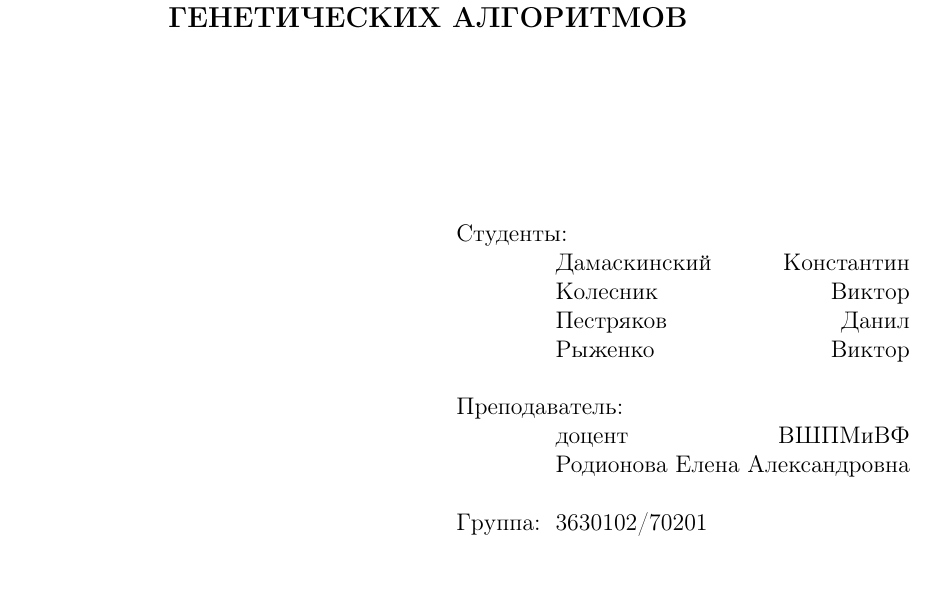
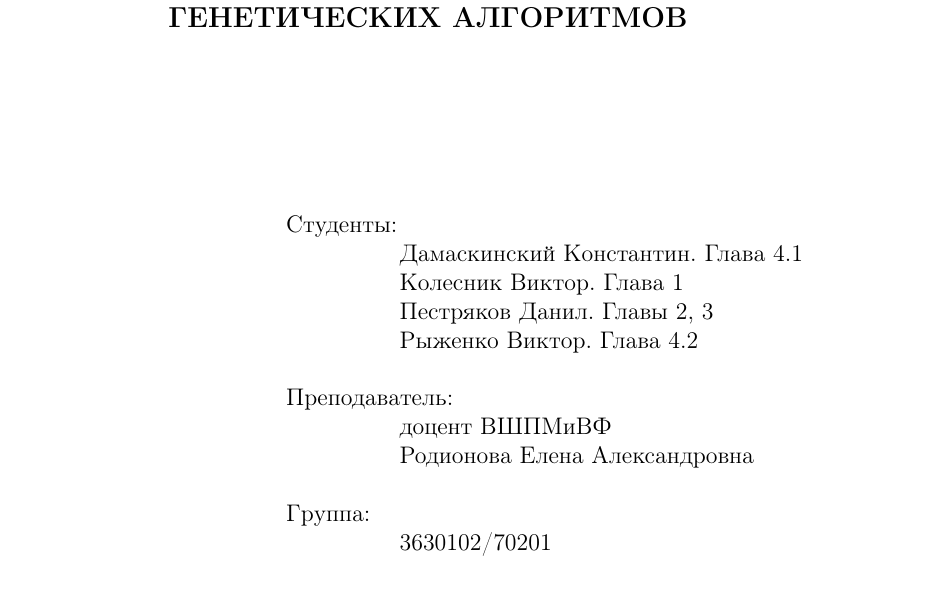
Before and after one commit to kystyn/PolyPractice, a LaTeX book (OptMethods/GeneticAlgCP.tex): part of page 1 of 21, cut so that both start at the same text. Compiled offline with pdfLaTeX.

Commit message:
вклад

```diff
--- a/OptMethods/GeneticAlgCP.tex
+++ b/OptMethods/GeneticAlgCP.tex
@@ -35,15 +35,15 @@
 Студенты:\\
-\hspace*{0cm} \hfill\hbox to\maxl {Дамаскинский Константин} \\
-\hspace*{0cm}\hfill\hbox to\maxl {Колесник Виктор}\\
-\hspace*{0cm}\hfill\hbox to\maxl {Пестряков Данил}\\
-\hspace*{0cm}\hfill\hbox to\maxl {Рыженко Виктор}\\
-\\
-Преподаватель:\\
-\hspace*{0cm}\hfill\hbox to\maxl{доцент ВШПМиВФ}
-\hspace*{0cm}\hfill\hbox to\maxl{Родионова Елена Александровна}
+\hspace*{2cm}{Дамаскинский Константин. Глава 4.1} \\
+\hspace*{2cm}{Колесник Виктор. Глава 1}\\
+\hspace*{2cm}{Пестряков Данил. Главы 2, 3}\\
+\hspace*{2cm}{Рыженко Виктор. Глава 4.2}\\
+\\Преподаватель:\\
+\hspace*{2cm}{доцент ВШПМиВФ}\\
+\hspace*{2cm}{Родионова Елена Александровна}
 \\
 \\
-\hspace*{5cm}\hspace*{-5cm}Группа:\hfill\hbox to\maxl{3630102/70201}\\
+\hspace*{5cm}\hspace*{-5cm}Группа:\\
+\hspace*{2cm}{3630102/70201}\\
 }
 
 \vspace{4 cm}
```
Also changed, not shown: OptMethods/GeneticAlgCP.pdf, OptMethods/GeneticAlgCP.tex (2 more changed lines).
